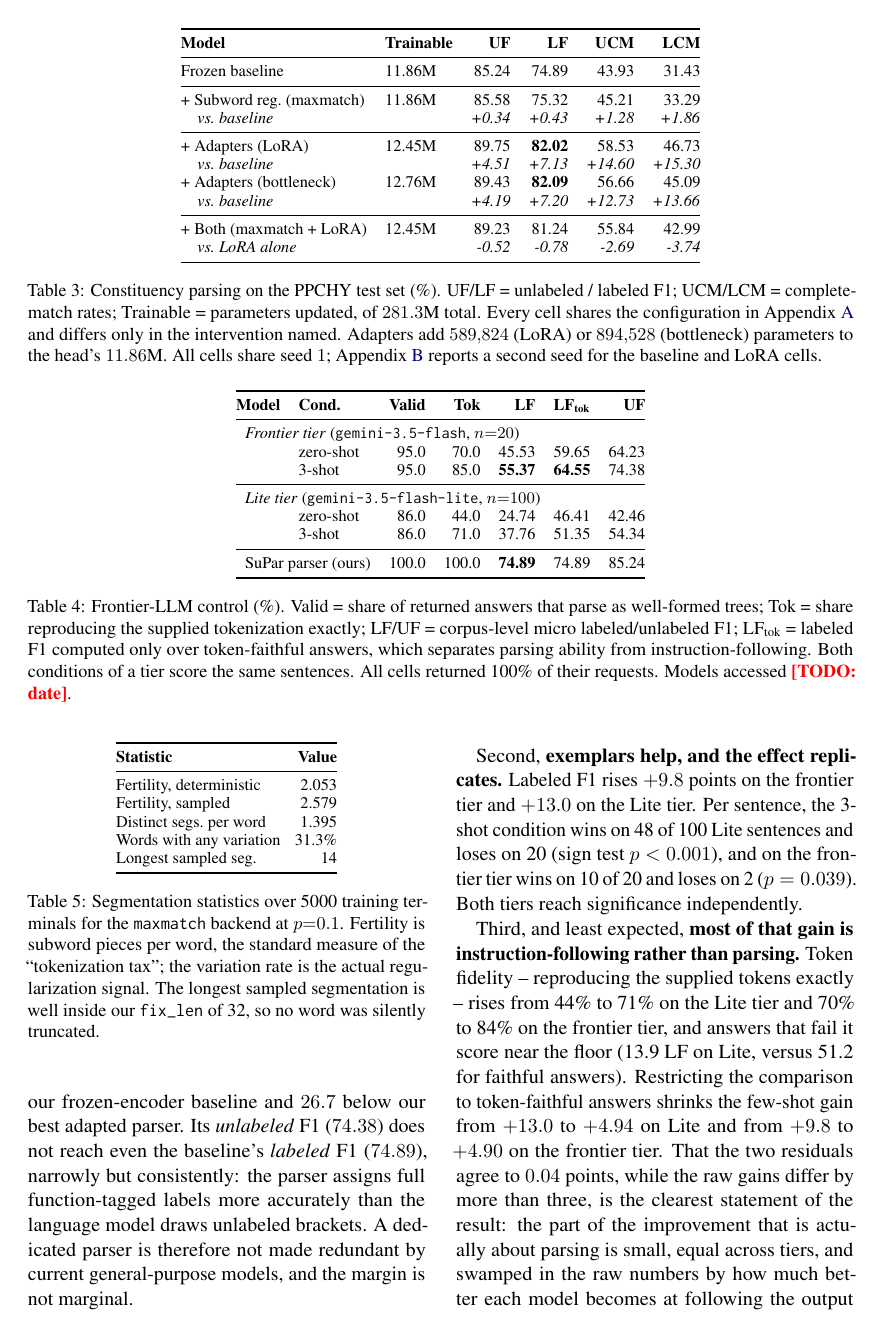
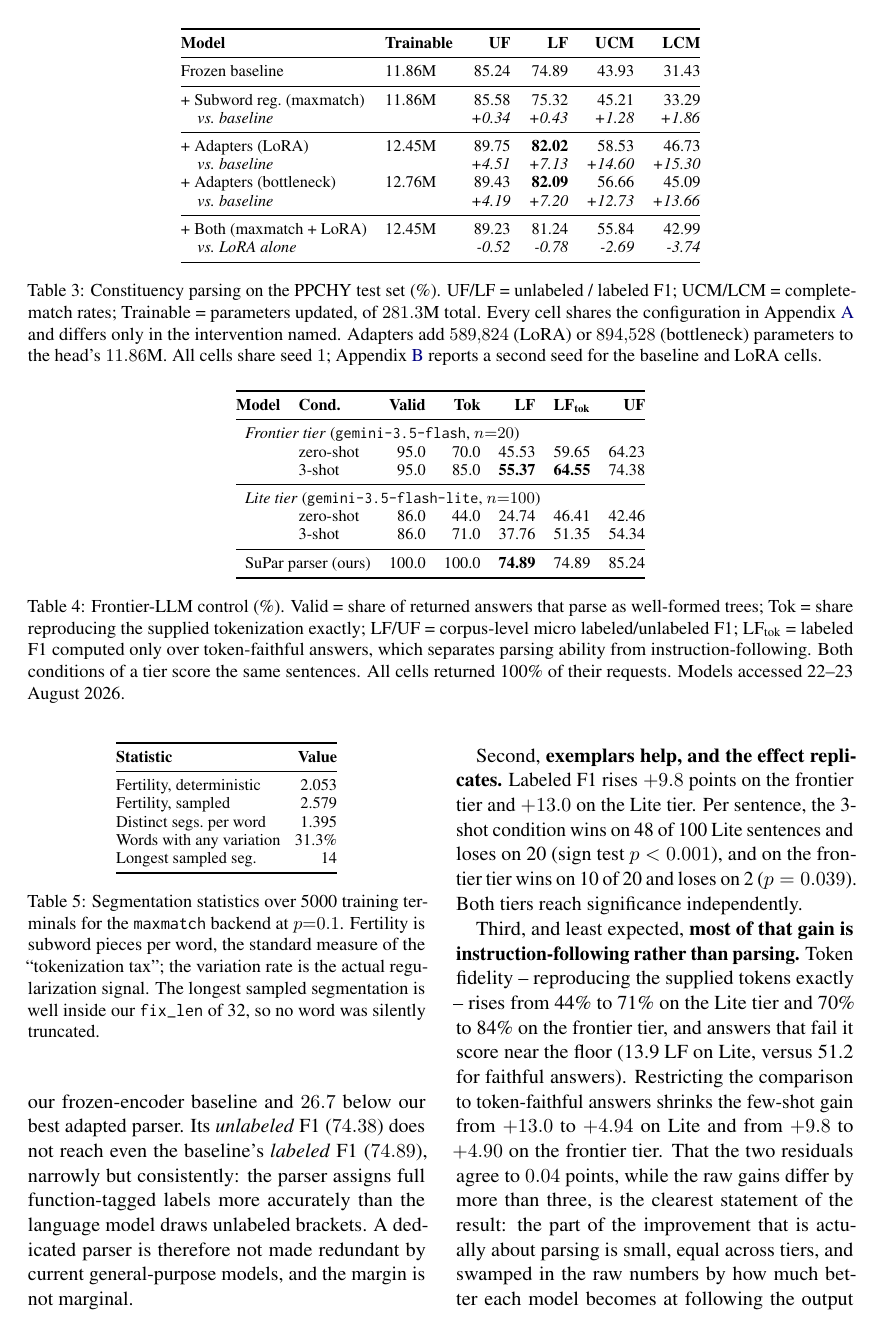
Before and after one commit to Dana-Lev/Robust-Neural-Constituency-Parsing-for-Yiddish, a LaTeX paper (report/main.tex): page 7 of 11. Compiled offline with pdfLaTeX.

Commit message:
Record the Gemini access date

```diff
--- a/report/main.tex
+++ b/report/main.tex
@@ -530,7 +530,7 @@ as well-formed trees; Tok = share reproducing the supplied tokenization exactly;
 LF/UF = corpus-level micro labeled/unlabeled F1; LF$_{\text{tok}}$ = labeled F1
 computed only over token-faithful answers, which separates parsing ability from
 instruction-following. Both conditions of a tier score the same sentences.
-All cells returned 100\% of their requests. Models accessed \todo{date}.}
+All cells returned 100\% of their requests. Models accessed 22--23 August 2026.}
 \label{tab:llm}
 \end{table*}
 
```
